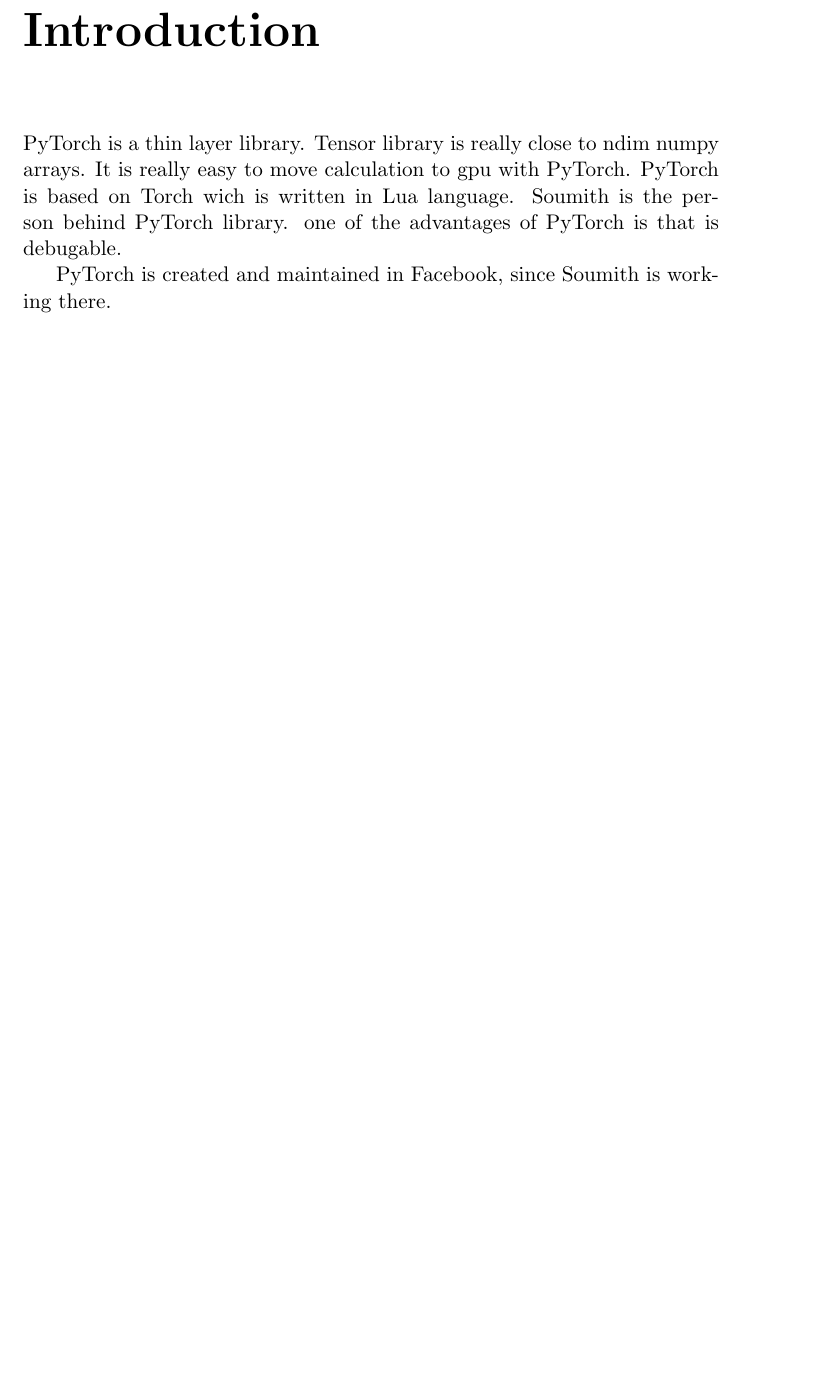
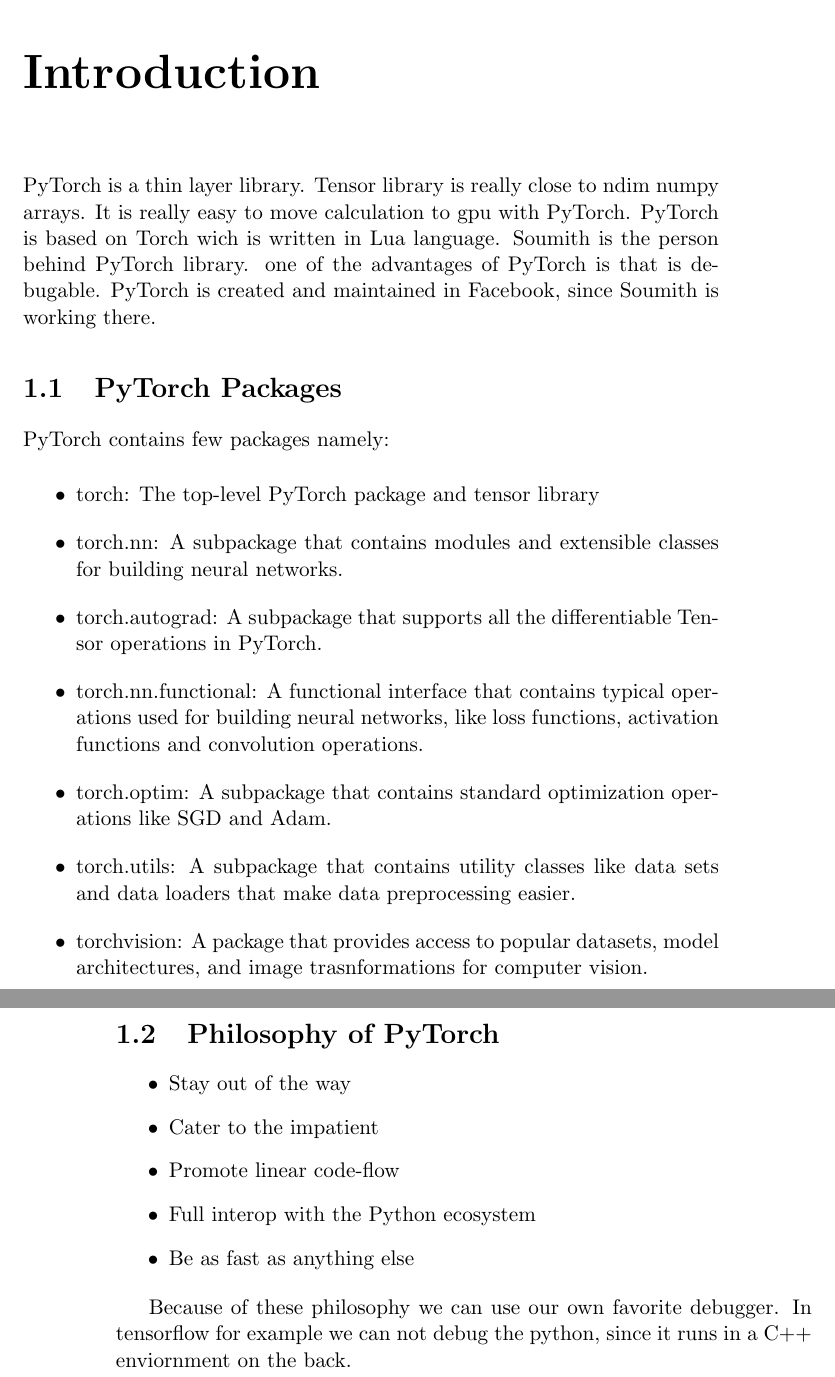
Before and after one commit to amirnn/Notes, a LaTeX document (PyTorch/PyTorch.tex): part of page 3 of 3 before the commit and two parts of pages 3 and 4 of 4 after it, the two joined at a grey line, cut so that both start at the same text, the shorter picture padded with empty space. Compiled offline with pdfLaTeX.

Commit message:
PT updated

```diff
--- a/PyTorch/PyTorch.tex
+++ b/PyTorch/PyTorch.tex
@@ -9,11 +9,38 @@
 \maketitle
 \tableofcontents
 \section{Preface}
+The Notes are based on deeplizard video seris on PyTorch.
 \chapter{Introduction}
 
 PyTorch is a thin layer library. Tensor library is really close to ndim numpy arrays. It is really easy to move calculation to gpu with PyTorch.
 PyTorch is based on Torch wich is written in Lua language. Soumith is the person behind PyTorch library. one of the advantages of PyTorch is that is debugable.
-
 PyTorch is created and maintained in Facebook, since Soumith is working there.
 
+\section{PyTorch Packages}
+PyTorch contains few packages namely:
+
+\begin{itemize}
+    \item torch: The top-level PyTorch package and tensor library
+    \item torch.nn: A subpackage that contains modules and extensible classes for building neural networks.
+    \item torch.autograd: A subpackage that supports all the differentiable Tensor operations in PyTorch.
+    \item torch.nn.functional: A functional interface that contains typical operations used for building neural networks, like loss functions, activation functions and
+    convolution operations.
+    \item torch.optim: A subpackage that contains standard optimization operations like SGD and Adam.
+    \item torch.utils: A subpackage that contains utility classes like data sets and data loaders that make data preprocessing easier.
+    \item torchvision: A package that provides access to popular datasets, model architectures, and image trasnformations for computer vision.
+\end{itemize}
+
+\section{Philosophy of PyTorch}
+
+\begin{itemize}
+    \item Stay out of the way
+    \item Cater to the impatient
+    \item Promote linear code-flow
+    \item Full interop with the Python ecosystem
+    \item Be as fast as anything else
+\end{itemize}
+
+Because of these philosophy we can use our own favorite debugger. In tensorflow for example we can not debug the python, since it runs in a C++ enviornment on the back.
+
+
 \end{document}
```
